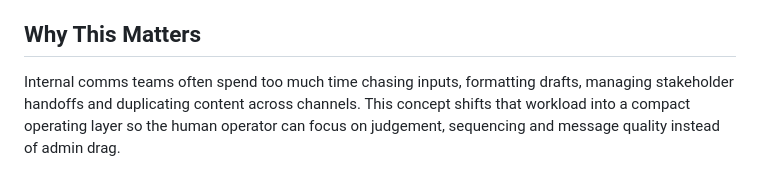
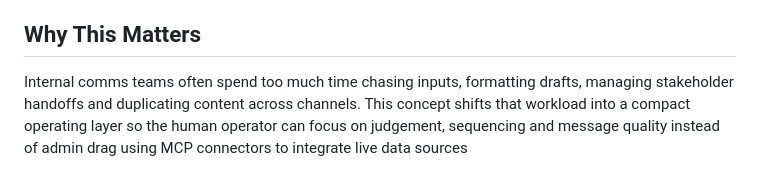
Before and after one commit to cw4444/internal-comms-ops-dashboard, a Markdown page: README.md, the part around the change. Drawn GitHub-style.

```diff
--- a/README.md
+++ b/README.md
@@ -127,4 +127,4 @@ This prototype is aimed at large enterprise internal communications teams that w
 
 ## Why This Matters
 
-Internal comms teams often spend too much time chasing inputs, formatting drafts, managing stakeholder handoffs and duplicating content across channels. This concept shifts that workload into a compact operating layer so the human operator can focus on judgement, sequencing and message quality instead of admin drag.
+Internal comms teams often spend too much time chasing inputs, formatting drafts, managing stakeholder handoffs and duplicating content across channels. This concept shifts that workload into a compact operating layer so the human operator can focus on judgement, sequencing and message quality instead of admin drag using MCP connectors to integrate live data sources
```
